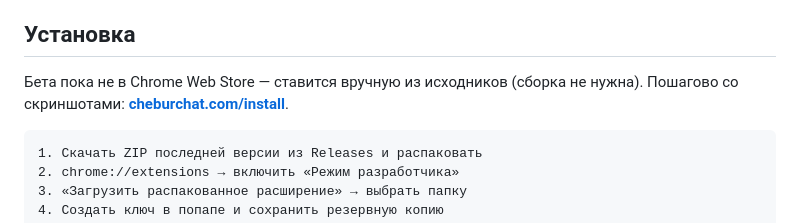
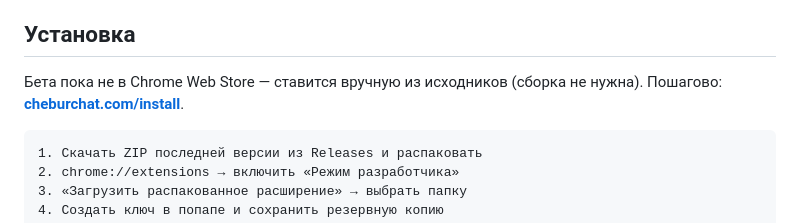
Before and after one commit to darker0n/CheburChat, a Markdown page: README.md, the part around the change. Drawn GitHub-style.

Commit message:
docs(readme): drop inaccurate "со скриншотами" (install page has none yet)

````diff
--- a/README.md
+++ b/README.md
@@ -103,7 +103,7 @@ site/             исходники cheburchat.com (выносится в от
 
 ## Установка
 
-Бета пока не в Chrome Web Store — ставится вручную из исходников (сборка не нужна). Пошагово со скриншотами: **[cheburchat.com/install](https://cheburchat.com/install)**.
+Бета пока не в Chrome Web Store — ставится вручную из исходников (сборка не нужна). Пошагово: **[cheburchat.com/install](https://cheburchat.com/install)**.
 
 ```
 1. Скачать ZIP последней версии из Releases и распаковать
````
